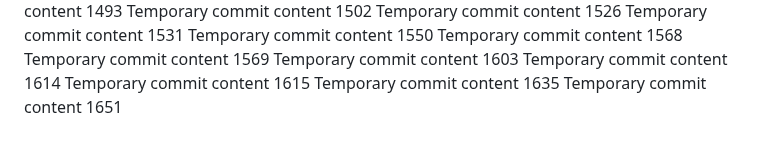
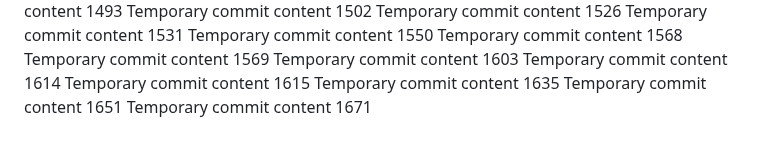
Before and after one commit to anotherepo/valley, a Markdown page: edt/readme.md, the part around the change. GitHub-like rendering.

```diff
--- a/edt/readme.md
+++ b/edt/readme.md
@@ -142,3 +142,4 @@ Temporary commit content 1614
 Temporary commit content 1615
 Temporary commit content 1635
 Temporary commit content 1651
+Temporary commit content 1671
```
